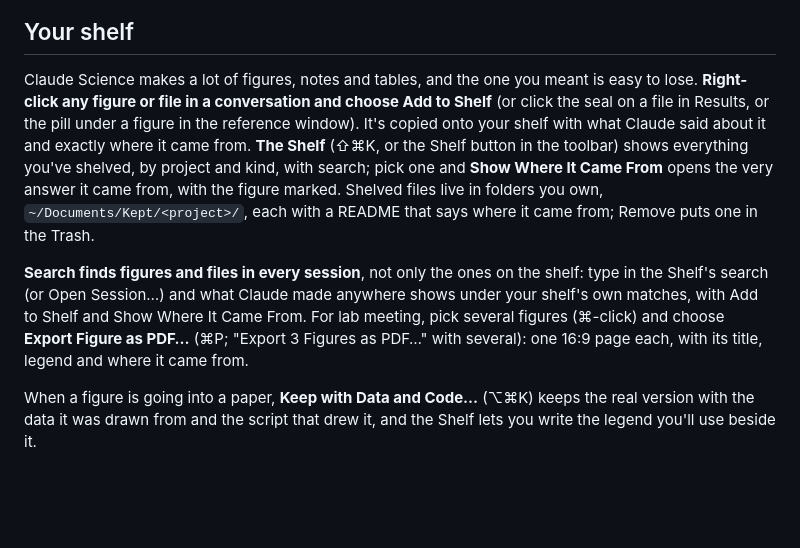
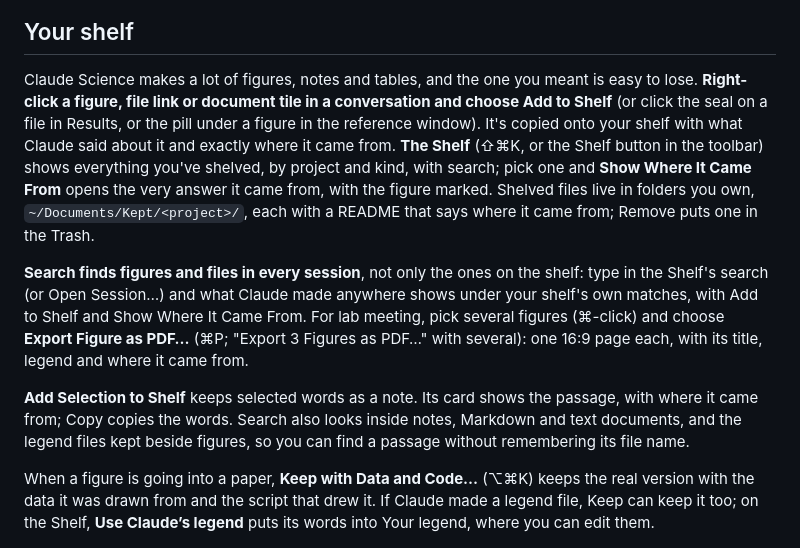
Before and after one commit to samporter14/bench, a Markdown page: README.md, the part around the change printed below. Rendered like a GitHub page; blank space fills up the shorter version.

```diff
--- a/README.md
+++ b/README.md
@@ -143,8 +144,8 @@ without altering itself.
 ## Your shelf
 
 Claude Science makes a lot of figures, notes and tables, and the one you
-meant is easy to lose. **Right-click any figure or file in a conversation and
-choose Add to Shelf** (or click the seal on a file in Results, or the pill
+meant is easy to lose. **Right-click a figure, file link or document tile in a
+conversation and choose Add to Shelf** (or click the seal on a file in Results, or the pill
 under a figure in the reference window). It's copied onto your shelf with what
 Claude said about it and exactly where it came from. **The Shelf** (⇧⌘K, or
 the Shelf button in the toolbar) shows everything you've shelved, by project
@@ -160,9 +161,15 @@ Where It Came From. For lab meeting, pick several figures (⌘-click) and
 choose **Export Figure as PDF…** (⌘P; "Export 3 Figures as PDF…" with
 several): one 16:9 page each, with its title, legend and where it came from.
 
+**Add Selection to Shelf** keeps selected words as a note. Its card shows the
+passage, with where it came from; Copy copies the words. Search also looks
+inside notes, Markdown and text documents, and the legend files kept beside
+figures, so you can find a passage without remembering its file name.
+
 When a figure is going into a paper, **Keep with Data and Code…** (⌥⌘K) keeps
-the real version with the data it was drawn from and the script that drew it,
-and the Shelf lets you write the legend you'll use beside it.
+the real version with the data it was drawn from and the script that drew it.
+If Claude made a legend file, Keep can keep it too; on the Shelf, **Use
+Claude’s legend** puts its words into Your legend, where you can edit them.
 
 <img src="docs/shelf.png" width="600" alt="The Shelf window with heatmap typed in its search: two shelved heatmaps as cards, then In your sessions with five more files from other sessions, each with Add to Shelf, and the selected figure's detail with where it came from">
 
```
Also changed, not shown: other parts of README.md (+23 -6 lines), docs/ask-another-model.png (added).
